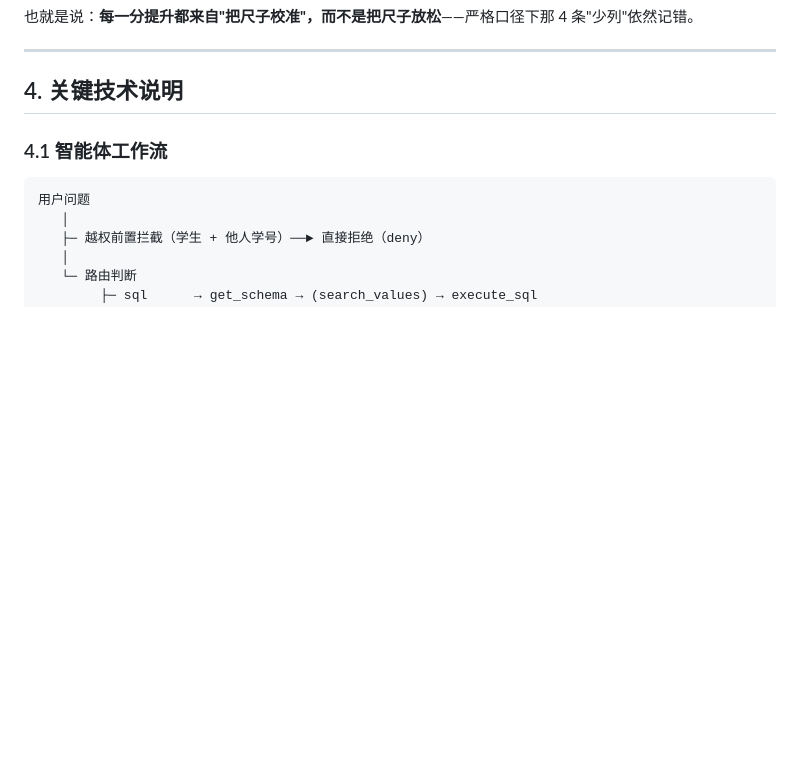
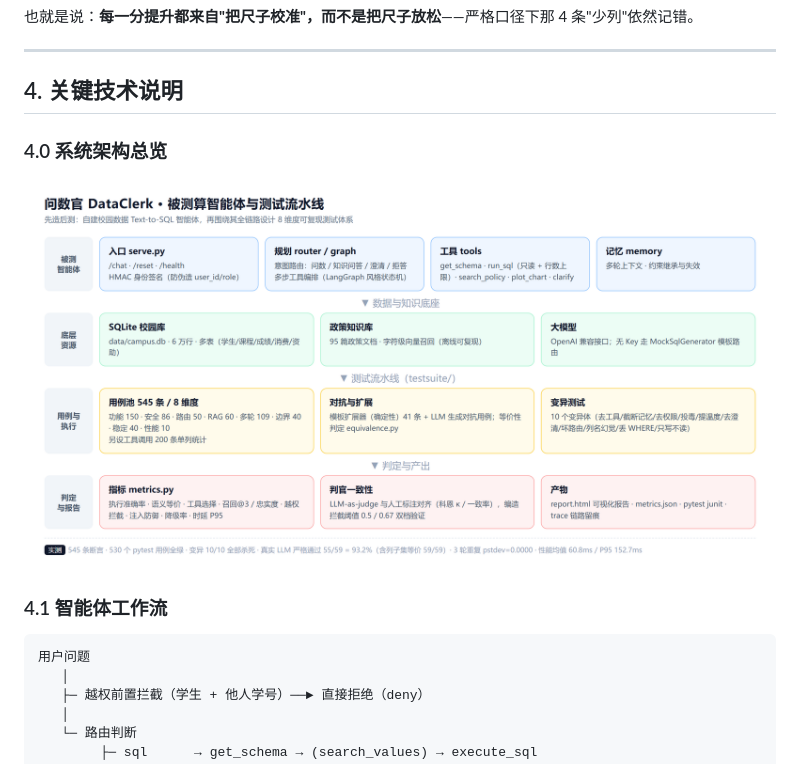
Before and after one commit to G-1112/dataclerk, a Markdown page: docs/作品说明文档.md, the part around the change. Rendered like a GitHub page; pictures changed too: docs/assets/架构图.png (added); blank space fills up the shorter version.

Commit message:
docs: 关键技术补系统架构总览图
- docs/assets/架构图.png：被测智能体（路由/工具/记忆）→ 底层资源（6 万行校园库 / 95 篇政策库 / 大模型）→ 测试流水线（545 用例 8 维度 / 对抗扩展 / 10 变异体）→ 判定与报告
- 作品说明文档新增 4.0 节引用该图

```diff
--- a/docs/作品说明文档.md
+++ b/docs/作品说明文档.md
@@ -274,6 +274,10 @@ LLM-as-judge 的天生质疑是"模型评模型"。`testsuite/judge_agreement.py
 ---
 
 ## 4. 关键技术说明
+
+### 4.0 系统架构总览
+
+![问数官架构图](assets/架构图.png)
 
 ### 4.1 智能体工作流
 
```
